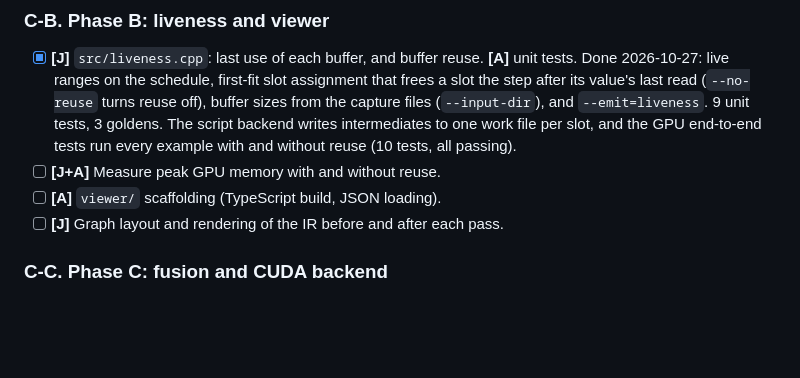
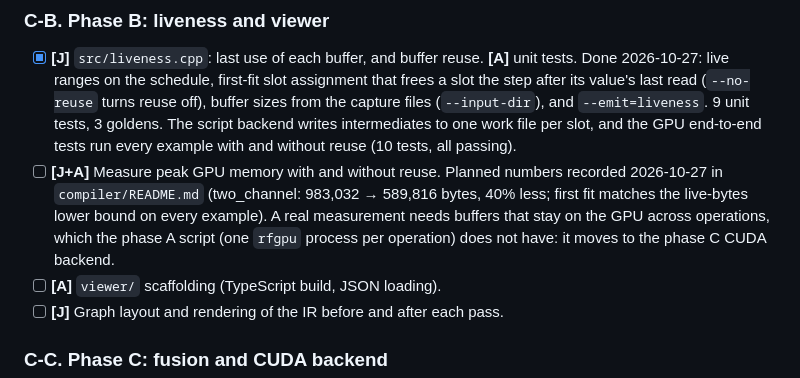
Before and after one commit to Jeanm2005/gpu-rf-pipeline, a Markdown page: docs/ROADMAP.md, the part around the change. Drawn GitHub-style; blank space fills up the shorter version.

```diff
--- a/docs/ROADMAP.md
+++ b/docs/ROADMAP.md
@@ -263,7 +263,11 @@ between kernel work and compiler work. Phase C needs the MVP profiling numbers a
       the capture files (`--input-dir`), and `--emit=liveness`. 9 unit tests, 3 goldens. The script backend writes
       intermediates to one work file per slot, and the GPU end-to-end tests run every example
       with and without reuse (10 tests, all passing).
-- [ ] **[J+A]** Measure peak GPU memory with and without reuse.
+- [ ] **[J+A]** Measure peak GPU memory with and without reuse. Planned numbers recorded
+      2026-10-27 in `compiler/README.md` (two_channel: 983,032 → 589,816 bytes, 40% less;
+      first fit matches the live-bytes lower bound on every example). A real measurement needs
+      buffers that stay on the GPU across operations, which the phase A script (one `rfgpu`
+      process per operation) does not have: it moves to the phase C CUDA backend.
 - [ ] **[A]** `viewer/` scaffolding (TypeScript build, JSON loading).
 - [ ] **[J]** Graph layout and rendering of the IR before and after each pass.
 
```
Also changed, not shown: compiler/README.md (+18 -0 lines).
